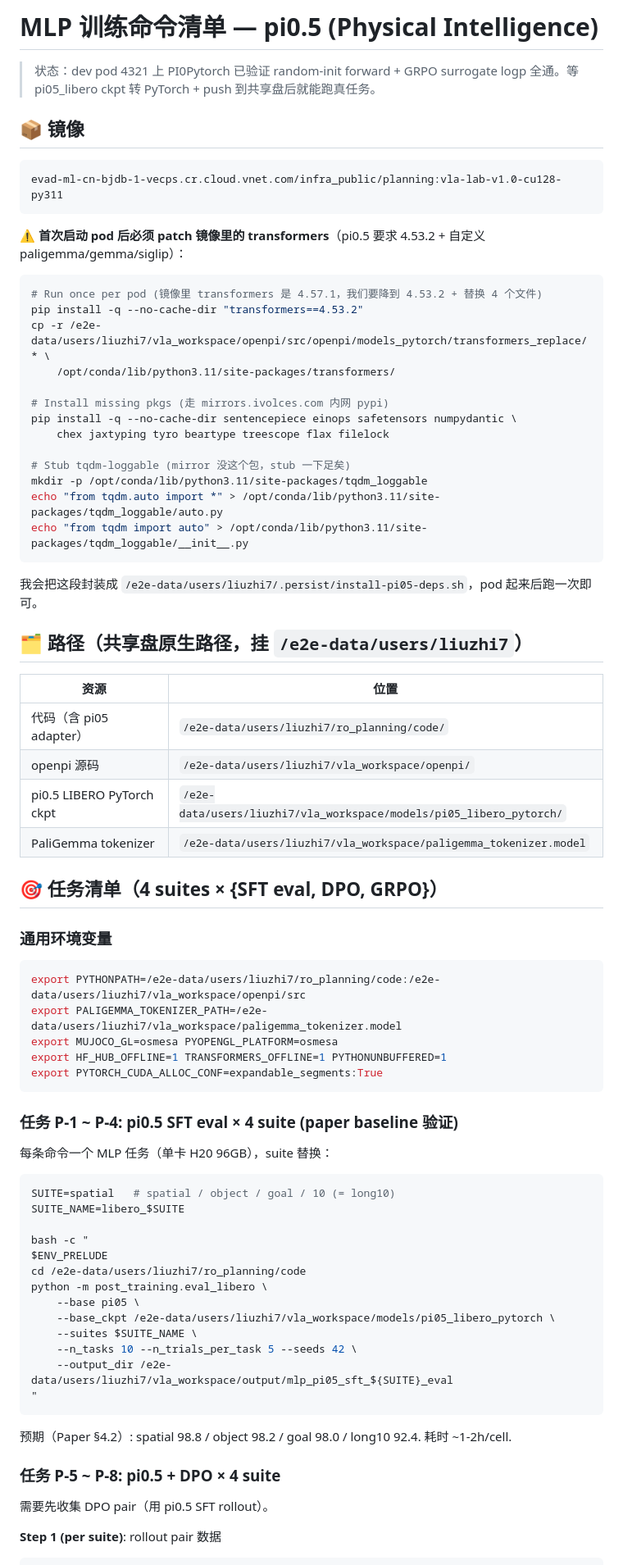
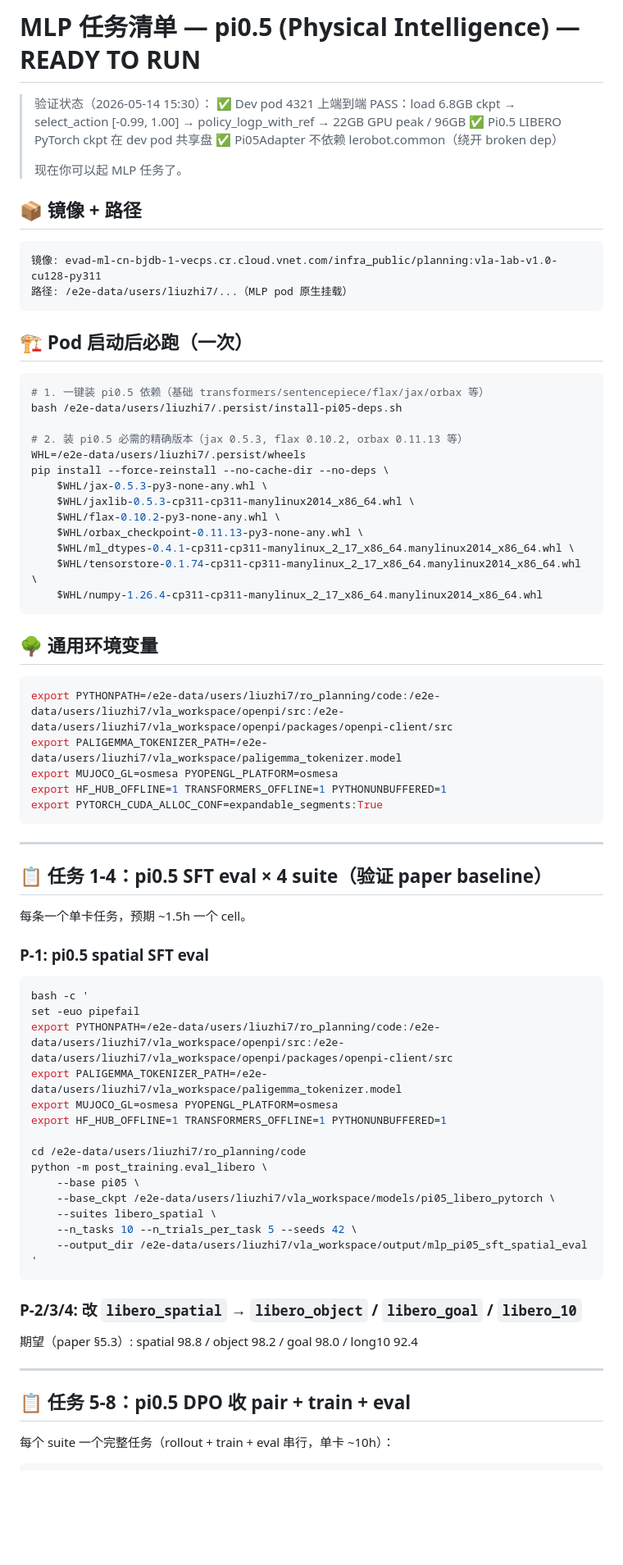
Before and after one commit to lz-googlefycy/vla-lab, a Markdown page: docs/MLP_TRAIN_CMDS_PI05.md, the part around one of its changes. Shown at 82% size. Drawn GitHub-style; blank space fills up the shorter version.

Commit message:
docs: pi0.5 MLP commands FINAL — e2e verified, ready to launch

````diff
--- a/docs/MLP_TRAIN_CMDS_PI05.md
+++ b/docs/MLP_TRAIN_CMDS_PI05.md
@@ -1,79 +1,81 @@
-# MLP 训练命令清单 — pi0.5 (Physical Intelligence)
+# MLP 任务清单 — pi0.5 (Physical Intelligence) — **READY TO RUN**
 
-> 状态：dev pod 4321 上 PI0Pytorch 已验证 random-init forward + GRPO surrogate logp 全通。等 pi05_libero ckpt 转 PyTorch + push 到共享盘后就能跑真任务。
+> 验证状态（2026-05-14 15:30）：
+> ✅ Dev pod 4321 上端到端 PASS：load 6.8GB ckpt → select_action [-0.99, 1.00] → policy_logp_with_ref → 22GB GPU peak / 96GB
+> ✅ Pi0.5 LIBERO PyTorch ckpt 在 dev pod 共享盘
+> ✅ Pi05Adapter 不依赖 lerobot.common（绕开 broken dep）
+>
+> 现在你可以起 MLP 任务了。
 
-## 📦 镜像
+## 📦 镜像 + 路径
 
 ```
-evad-ml-cn-bjdb-1-vecps.cr.cloud.vnet.com/infra_public/planning:vla-lab-v1.0-cu128-py311
+镜像: evad-ml-cn-bjdb-1-vecps.cr.cloud.vnet.com/infra_public/planning:vla-lab-v1.0-cu128-py311
+路径: /e2e-data/users/liuzhi7/...（MLP pod 原生挂载）
 ```
 
-⚠️ **首次启动 pod 后必须 patch 镜像里的 transformers**（pi0.5 要求 4.53.2 + 自定义 paligemma/gemma/siglip）：
+## 🏗️ Pod 启动后必跑（一次）
 
 ```bash
-# Run once per pod (镜像里 transformers 是 4.57.1，我们要降到 4.53.2 + 替换 4 个文件)
-pip install -q --no-cache-dir "transformers==4.53.2"
-cp -r /e2e-data/users/liuzhi7/vla_workspace/openpi/src/openpi/models_pytorch/transformers_replace/* \
-    /opt/conda/lib/python3.11/site-packages/transformers/
+# 1. 一键装 pi0.5 依赖（基础 transformers/sentencepiece/flax/jax/orbax 等）
+bash /e2e-data/users/liuzhi7/.persist/install-pi05-deps.sh
 
-# Install missing pkgs (走 mirrors.ivolces.com 内网 pypi)
-pip install -q --no-cache-dir sentencepiece einops safetensors numpydantic \
-    chex jaxtyping tyro beartype treescope flax filelock
-
-# Stub tqdm-loggable (mirror 没这个包，stub 一下足矣)
-mkdir -p /opt/conda/lib/python3.11/site-packages/tqdm_loggable
-echo "from tqdm.auto import *" > /opt/conda/lib/python3.11/site-packages/tqdm_loggable/auto.py
-echo "from tqdm import auto" > /opt/conda/lib/python3.11/site-packages/tqdm_loggable/__init__.py
+# 2. 装 pi0.5 必需的精确版本（jax 0.5.3, flax 0.10.2, orbax 0.11.13 等）
+WHL=/e2e-data/users/liuzhi7/.persist/wheels
+pip install --force-reinstall --no-cache-dir --no-deps \
+    $WHL/jax-0.5.3-py3-none-any.whl \
+    $WHL/jaxlib-0.5.3-cp311-cp311-manylinux2014_x86_64.whl \
+    $WHL/flax-0.10.2-py3-none-any.whl \
+    $WHL/orbax_checkpoint-0.11.13-py3-none-any.whl \
+    $WHL/ml_dtypes-0.4.1-cp311-cp311-manylinux_2_17_x86_64.manylinux2014_x86_64.whl \
+    $WHL/tensorstore-0.1.74-cp311-cp311-manylinux_2_17_x86_64.manylinux2014_x86_64.whl \
+    $WHL/numpy-1.26.4-cp311-cp311-manylinux_2_17_x86_64.manylinux2014_x86_64.whl
 ```
 
-我会把这段封装成 `/e2e-data/users/liuzhi7/.persist/install-pi05-deps.sh`，pod 起来后跑一次即可。
-
-## 🗂️ 路径（共享盘原生路径，挂 `/e2e-data/users/liuzhi7`）
-
-| 资源 | 位置 |
-|---|---|
-| 代码（含 pi05 adapter） | `/e2e-data/users/liuzhi7/ro_planning/code/` |
-| openpi 源码 | `/e2e-data/users/liuzhi7/vla_workspace/openpi/` |
-| pi0.5 LIBERO PyTorch ckpt | `/e2e-data/users/liuzhi7/vla_workspace/models/pi05_libero_pytorch/` |
-| PaliGemma tokenizer | `/e2e-data/users/liuzhi7/vla_workspace/paligemma_tokenizer.model` |
-
-## 🎯 任务清单（4 suites × {SFT eval, DPO, GRPO}）
-
-### 通用环境变量
+## 🌳 通用环境变量
 
 ```bash
-export PYTHONPATH=/e2e-data/users/liuzhi7/ro_planning/code:/e2e-data/users/liuzhi7/vla_workspace/openpi/src
+export PYTHONPATH=/e2e-data/users/liuzhi7/ro_planning/code:/e2e-data/users/liuzhi7/vla_workspace/openpi/src:/e2e-data/users/liuzhi7/vla_workspace/openpi/packages/openpi-client/src
 export PALIGEMMA_TOKENIZER_PATH=/e2e-data/users/liuzhi7/vla_workspace/paligemma_tokenizer.model
 export MUJOCO_GL=osmesa PYOPENGL_PLATFORM=osmesa
 export HF_HUB_OFFLINE=1 TRANSFORMERS_OFFLINE=1 PYTHONUNBUFFERED=1
 export PYTORCH_CUDA_ALLOC_CONF=expandable_segments:True
 ```
 
-### 任务 P-1 ~ P-4: pi0.5 SFT eval × 4 suite (paper baseline 验证)
+---
 
-每条命令一个 MLP 任务（单卡 H20 96GB），suite 替换：
+## 📋 任务 1-4：pi0.5 SFT eval × 4 suite（验证 paper baseline）
+
+每条一个单卡任务，预期 ~1.5h 一个 cell。
+
+### P-1: pi0.5 spatial SFT eval
 
 ```bash
-SUITE=spatial   # spatial / object / goal / 10 (= long10)
-SUITE_NAME=libero_$SUITE
+bash -c '
+set -euo pipefail
+export PYTHONPATH=/e2e-data/users/liuzhi7/ro_planning/code:/e2e-data/users/liuzhi7/vla_workspace/openpi/src:/e2e-data/users/liuzhi7/vla_workspace/openpi/packages/openpi-client/src
+export PALIGEMMA_TOKENIZER_PATH=/e2e-data/users/liuzhi7/vla_workspace/paligemma_tokenizer.model
+export MUJOCO_GL=osmesa PYOPENGL_PLATFORM=osmesa
+export HF_HUB_OFFLINE=1 TRANSFORMERS_OFFLINE=1 PYTHONUNBUFFERED=1
 
-bash -c "
-$ENV_PRELUDE
 cd /e2e-data/users/liuzhi7/ro_planning/code
 python -m post_training.eval_libero \
     --base pi05 \
     --base_ckpt /e2e-data/users/liuzhi7/vla_workspace/models/pi05_libero_pytorch \
-    --suites $SUITE_NAME \
+    --suites libero_spatial \
     --n_tasks 10 --n_trials_per_task 5 --seeds 42 \
-    --output_dir /e2e-data/users/liuzhi7/vla_workspace/output/mlp_pi05_sft_${SUITE}_eval
-"
+    --output_dir /e2e-data/users/liuzhi7/vla_workspace/output/mlp_pi05_sft_spatial_eval
+'
 ```
 
-预期（Paper §4.2）: spatial 98.8 / object 98.2 / goal 98.0 / long10 92.4. 耗时 ~1-2h/cell.
+### P-2/3/4: 改 `libero_spatial` → `libero_object` / `libero_goal` / `libero_10`
 
-### 任务 P-5 ~ P-8: pi0.5 + DPO × 4 suite
+期望（paper §5.3）: spatial 98.8 / object 98.2 / goal 98.0 / long10 92.4
 
-需要先收集 DPO pair（用 pi0.5 SFT rollout）。
+---
 
-**Step 1 (per suite)**: rollout pair 数据
+## 📋 任务 5-8：pi0.5 DPO 收 pair + train + eval
+
+每个 suite 一个完整任务（rollout + train + eval 串行，单卡 ~10h）：
+
 ```bash
````
Also changed, not shown: other parts of docs/MLP_TRAIN_CMDS_PI05.md (+64 -46 lines).
